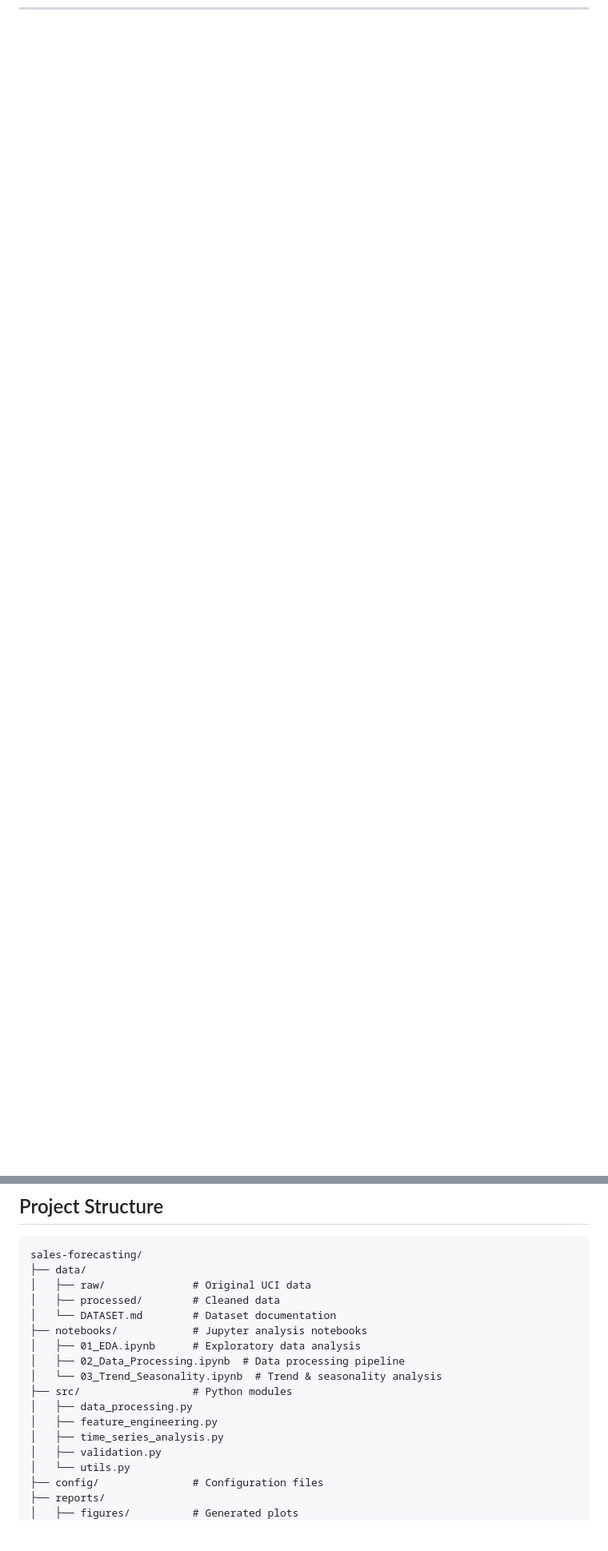
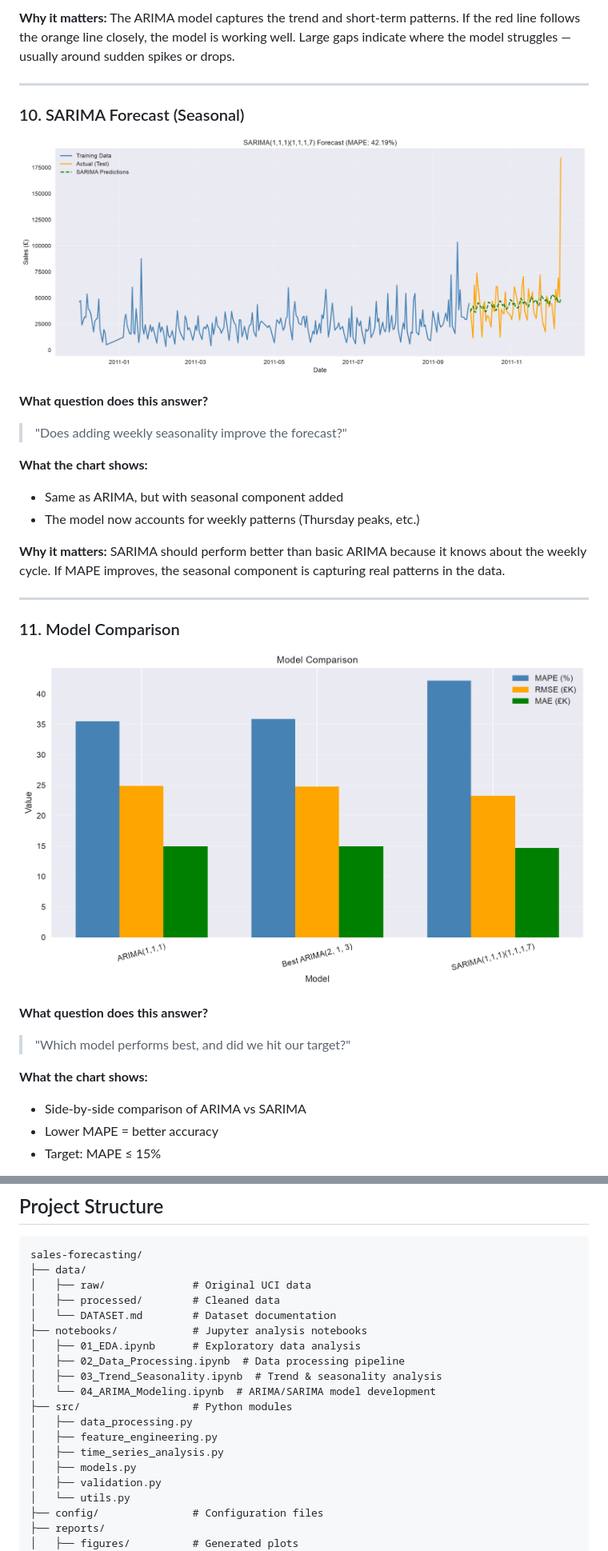
Before and after one commit to kaizen-2004/retail-sales-forecasting-arima, a Markdown page: README.md, 2 parts joined by grey strips. Shown at 80% size. GitHub-like rendering; pictures changed too: reports/screenshots/04_model_comparison.png (added), reports/screenshots/04_sarima_forecast.png (added); blank space fills up the shorter version.

```diff
--- a/README.md
+++ b/README.md
@@ -138,0 +170,33 @@ This tells us the ARIMA model should use weekly lags (7 days). The autocorrelati
+**Why it matters:**
+The ARIMA model captures the trend and short-term patterns. If the red line follows the orange line closely, the model is working well. Large gaps indicate where the model struggles — usually around sudden spikes or drops.
+
+---
+
+### 10. SARIMA Forecast (Seasonal)
+
+![SARIMA Forecast](reports/screenshots/04_sarima_forecast.png)
+
+**What question does this answer?**
+> "Does adding weekly seasonality improve the forecast?"
+
+**What the chart shows:**
+- Same as ARIMA, but with seasonal component added
+- The model now accounts for weekly patterns (Thursday peaks, etc.)
+
+**Why it matters:**
+SARIMA should perform better than basic ARIMA because it knows about the weekly cycle. If MAPE improves, the seasonal component is capturing real patterns in the data.
+
+---
+
+### 11. Model Comparison
+
+![Model Comparison](reports/screenshots/04_model_comparison.png)
+
+**What question does this answer?**
+> "Which model performs best, and did we hit our target?"
+
+**What the chart shows:**
+- Side-by-side comparison of ARIMA vs SARIMA
+- Lower MAPE = better accuracy
+- Target: MAPE ≤ 15%
+
@@ -179,11 +267,13 @@ sales-forecasting/
 ├── notebooks/            # Jupyter analysis notebooks
 │   ├── 01_EDA.ipynb      # Exploratory data analysis
 │   ├── 02_Data_Processing.ipynb  # Data processing pipeline
-│   └── 03_Trend_Seasonality.ipynb  # Trend & seasonality analysis
+│   ├── 03_Trend_Seasonality.ipynb  # Trend & seasonality analysis
+│   └── 04_ARIMA_Modeling.ipynb  # ARIMA/SARIMA model development
 ├── src/                  # Python modules
 │   ├── data_processing.py
 │   ├── feature_engineering.py
 │   ├── time_series_analysis.py
+│   ├── models.py
 │   ├── validation.py
 │   └── utils.py
 ├── config/               # Configuration files
```
Also changed, not shown: other parts of README.md (+56 -1 lines), IMPLEMENTATION_PLAN.md (+8 -8 lines), reports/screenshots/04_arima_forecast.png (added), reports/screenshots/04_residual_analysis.png (added), reports/screenshots/04_train_test_split.png (added), 2 other files.
